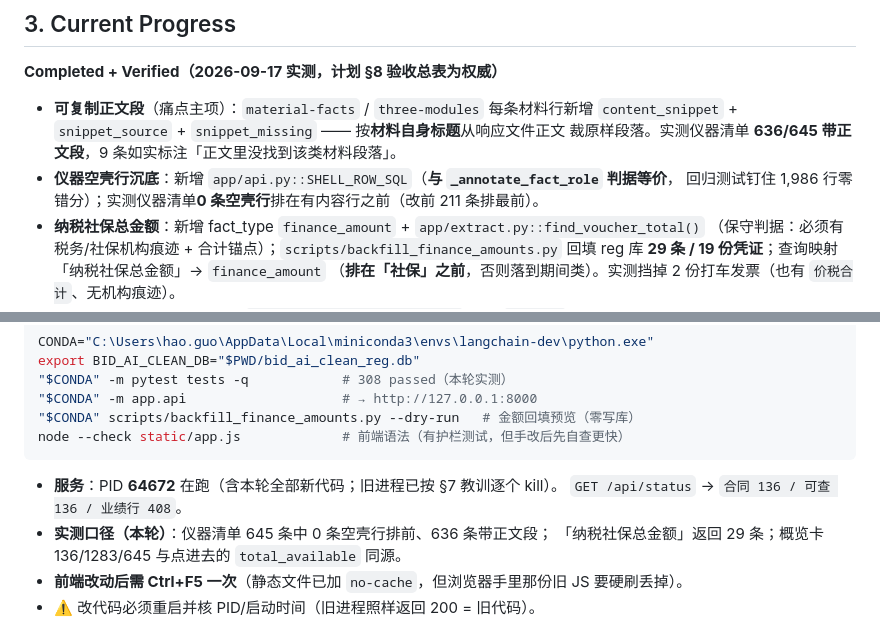
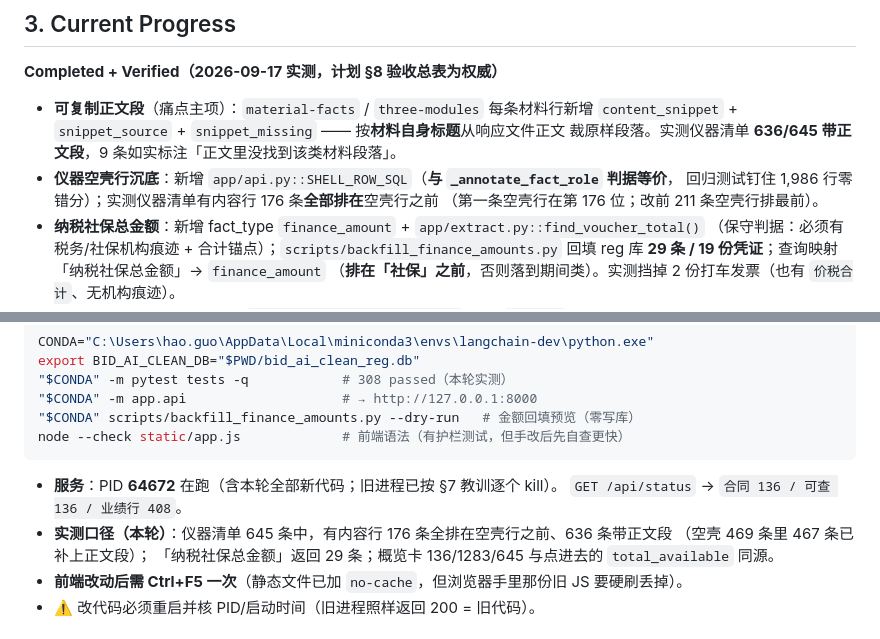
Before and after one commit to SuperGh2233/bid-knowledge, a Markdown page: docs/agent-handoff.md, 2 parts joined by grey strips. Drawn GitHub-style.

Commit message:
docs: 验收口径改写成可复核的准确表述（有内容行 176 条全排在空壳行前）
Co-Authored-By: Claude Code <noreply@anthropic.com>

````diff
--- a/docs/agent-handoff.md
+++ b/docs/agent-handoff.md
@@ -38,7 +38,8 @@
   `content_snippet` + `snippet_source` + `snippet_missing` —— 按**材料自身标题**从响应文件正文
   裁原样段落。实测仪器清单 **636/645 带正文段**，9 条如实标注「正文里没找到该类材料段落」。
 - **仪器空壳行沉底**：新增 `app/api.py::SHELL_ROW_SQL`（**与 `_annotate_fact_role` 判据等价**，
-  回归测试钉住 1,986 行零错分）；实测仪器清单**0 条空壳行**排在有内容行之前（改前 211 条排最前）。
+  回归测试钉住 1,986 行零错分）；实测仪器清单有内容行 176 条**全部排在**空壳行之前
+  （第一条空壳行在第 176 位；改前 211 条空壳行排最前）。
 - **纳税社保总金额**：新增 fact_type `finance_amount` + `app/extract.py::find_voucher_total()`
   （保守判据：必须有税务/社保机构痕迹 + 合计锚点）；`scripts/backfill_finance_amounts.py`
   回填 reg 库 **29 条 / 19 份凭证**；查询映射「纳税社保总金额」→ `finance_amount`
@@ -123,7 +124,8 @@ node --check static/app.js             # 前端语法（有护栏测试，但手
 ```
 - **服务**：PID **64672** 在跑（含本轮全部新代码；旧进程已按 §7 教训逐个 kill）。
   `GET /api/status` → `合同 136 / 可查 136 / 业绩行 408`。
-- **实测口径（本轮）**：仪器清单 645 条中 0 条空壳行排前、636 条带正文段；
+- **实测口径（本轮）**：仪器清单 645 条中，有内容行 176 条全排在空壳行之前、636 条带正文段
+  （空壳 469 条里 467 条已补上正文段）；
   「纳税社保总金额」返回 29 条；概览卡 136/1283/645 与点进去的 `total_available` 同源。
 - **前端改动后需 Ctrl+F5 一次**（静态文件已加 `no-cache`，但浏览器手里那份旧 JS 要硬刷丢掉）。
 - ⚠️ 改代码必须重启并核 PID/启动时间（旧进程照样返回 200 = 旧代码）。
````
Also changed, not shown: 1 other file.
